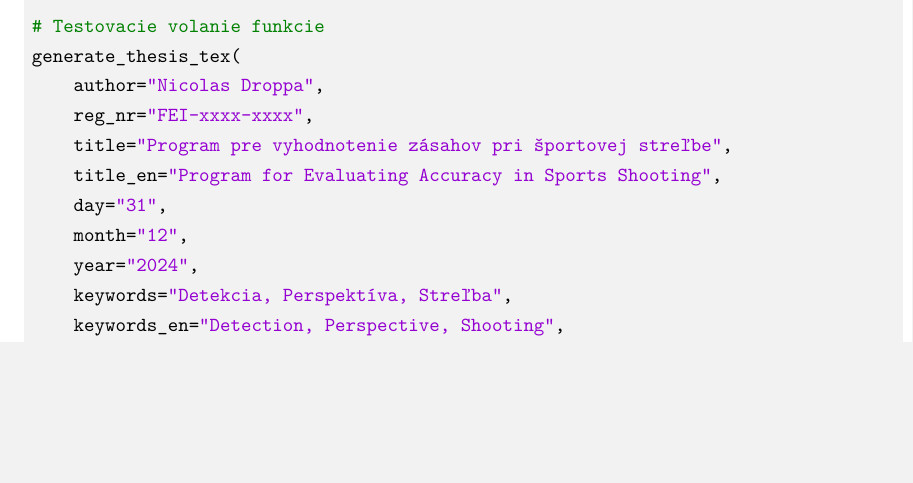
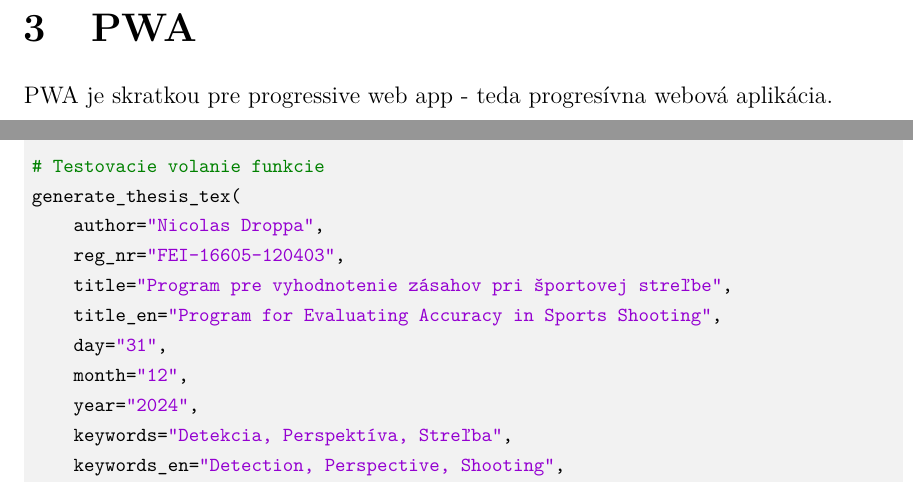
Before and after one commit to nicolas-droppa/Bachelor-thesis, a LaTeX thesis (thesis.tex, which reads includes/core.tex, includes/listings/generate_thesis_tex.py): part of page 68 of 71 before the commit and two parts of pages 18 and 69 of 72 after it, the two joined at a grey line, cut at the place of the change, the shorter picture padded with empty space. Compiled offline with pdfLaTeX.

Commit message:
filled reg:nr

```diff
--- a/includes/core.tex
+++ b/includes/core.tex
@@ -62,6 +62,10 @@ JavaScript je dynamicky typovaný jazyk, čo znamená, že typy premenných nie
 objavia až pri spustení programu, a sťažuje to údržbu väčších kódových báz. JavaScript sa vo veľkej miere spolieha na asynchrónne programovanie,
 čo môže byť pre vývojárov náročné na pochopenie a správne implementovanie. Aj keď moderné konštrukcie ako Promises a async/await pomáhajú,
 stále existuje riziko vzniku tzv. "callback hell" ~\cite{itpedia_js_downsides}.
+
+
+\section{PWA}
+PWA je skratkou pre progressive web app - teda progresívna webová aplikácia.
 
 
 \section{OpenCV}
--- a/includes/listings/generate_thesis_tex.py
+++ b/includes/listings/generate_thesis_tex.py
@@ -106,7 +106,7 @@ def generate_thesis_tex(
 # Testovacie volanie funkcie
 generate_thesis_tex(
     author="Nicolas Droppa",
-    reg_nr="FEI-xxxx-xxxx",
+    reg_nr="FEI-16605-120403",
     title="Program pre vyhodnotenie zásahov pri športovej streľbe",
     title_en="Program for Evaluating Accuracy in Sports Shooting",
     day="31",
```
Also changed, not shown: thesis.pdf.
